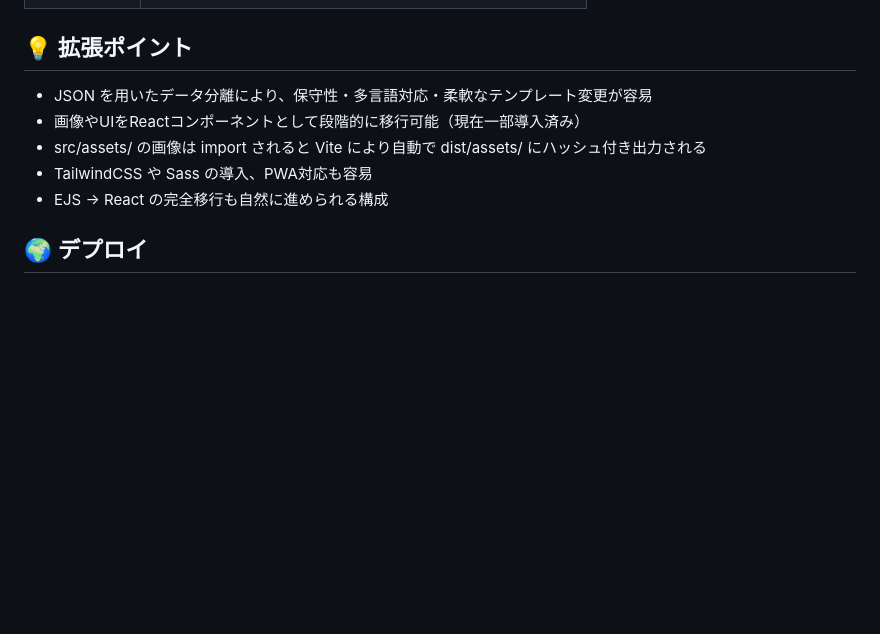
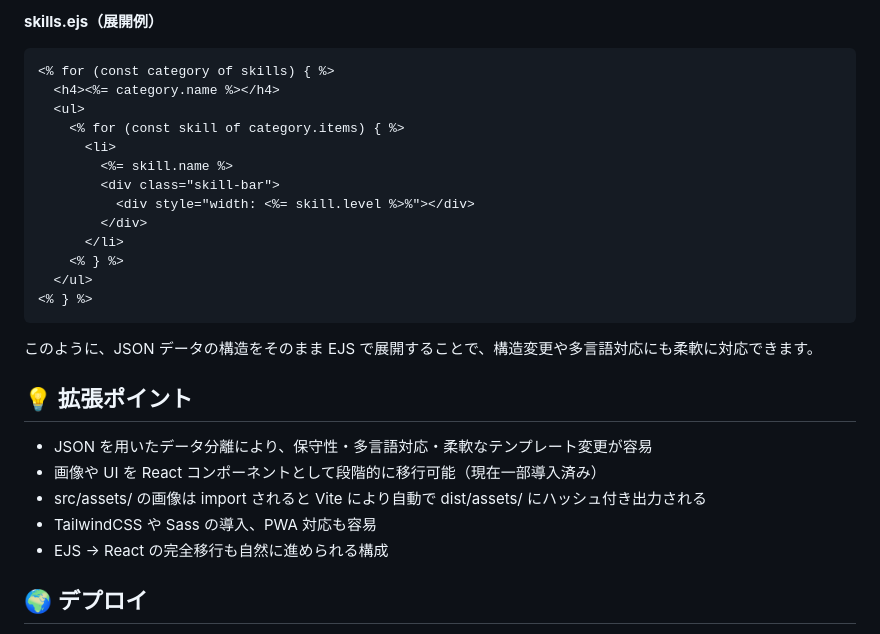
Before and after one commit to Canale0107/portfolio-site, a Markdown page: README.md, the part around one of its changes. GitHub-like rendering; blank space fills up the shorter version.

````diff
--- a/README.md
+++ b/README.md
@@ -95,10 +156,28 @@ npm run build
+**skills.ejs（展開例）**
+
+```ejs
+<% for (const category of skills) { %>
+  <h4><%= category.name %></h4>
+  <ul>
+    <% for (const skill of category.items) { %>
+      <li>
+        <%= skill.name %>
+        <div class="skill-bar">
+          <div style="width: <%= skill.level %>%"></div>
+        </div>
+      </li>
+    <% } %>
+  </ul>
+<% } %>
+```
+このように、JSON データの構造をそのまま EJS で展開することで、構造変更や多言語対応にも柔軟に対応できます。
 
 ## 💡 拡張ポイント
 
 - JSON を用いたデータ分離により、保守性・多言語対応・柔軟なテンプレート変更が容易
-- 画像やUIをReactコンポーネントとして段階的に移行可能（現在一部導入済み）
+- 画像や UI を React コンポーネントとして段階的に移行可能（現在一部導入済み）
 - src/assets/ の画像は import されると Vite により自動で dist/assets/ にハッシュ付き出力される
-- TailwindCSS や Sass の導入、PWA対応も容易
+- TailwindCSS や Sass の導入、PWA 対応も容易
 - EJS → React の完全移行も自然に進められる構成
 
 ## 🌍 デプロイ
````
Also changed, not shown: other parts of README.md (+70 -9 lines).
